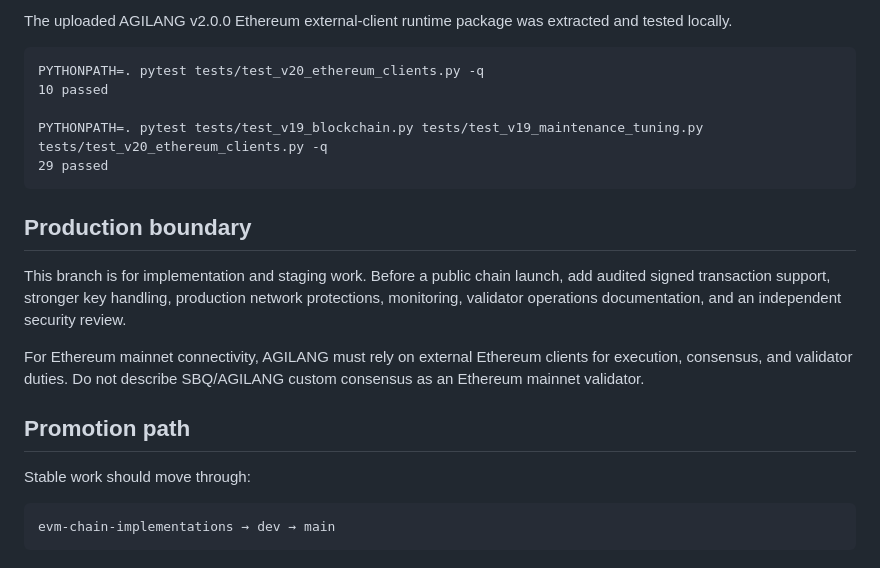
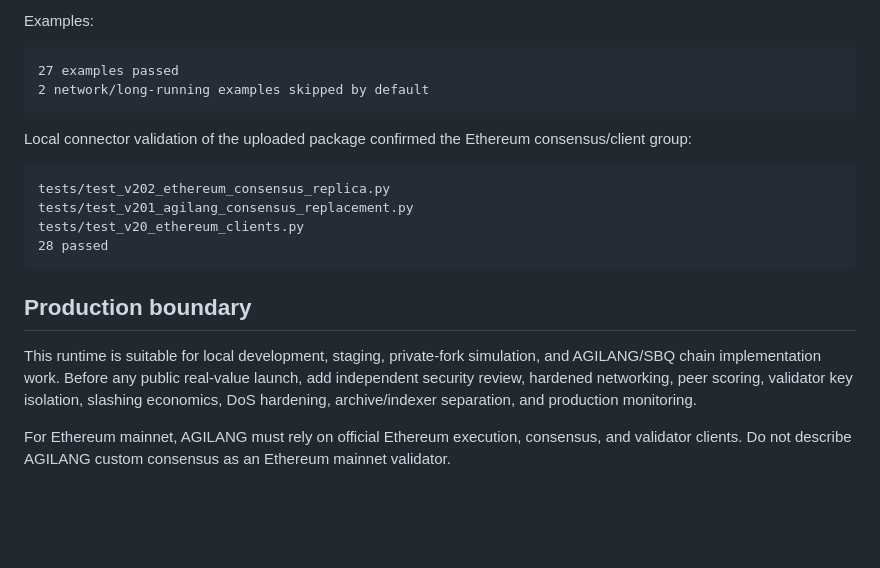
Before and after one commit to GLOBAL-FINTECH/agilang, a Markdown page: README.md, the part around one of its changes. Rendered like a GitHub page; blank space fills up the shorter version.

````diff
--- a/README.md
+++ b/README.md
@@ -164,25 +128,23 @@ The uploaded AGILANG v1.9.6 JSON-RPC/MetaMask foundation package was extracted a
 ```
 
-The uploaded AGILANG v2.0.0 Ethereum external-client runtime package was extracted and tested locally.
+Examples:
 
 ```text
-PYTHONPATH=. pytest tests/test_v20_ethereum_clients.py -q
-10 passed
+27 examples passed
+2 network/long-running examples skipped by default
+```
 
-PYTHONPATH=. pytest tests/test_v19_blockchain.py tests/test_v19_maintenance_tuning.py tests/test_v20_ethereum_clients.py -q
-29 passed
+Local connector validation of the uploaded package confirmed the Ethereum consensus/client group:
+
+```text
+tests/test_v202_ethereum_consensus_replica.py
+tests/test_v201_agilang_consensus_replacement.py
+tests/test_v20_ethereum_clients.py
+28 passed
 ```
 
 ## Production boundary
 
-This branch is for implementation and staging work. Before a public chain launch, add audited signed transaction support, stronger key handling, production network protections, monitoring, validator operations documentation, and an independent security review.
+This runtime is suitable for local development, staging, private-fork simulation, and AGILANG/SBQ chain implementation work. Before any public real-value launch, add independent security review, hardened networking, peer scoring, validator key isolation, slashing economics, DoS hardening, archive/indexer separation, and production monitoring.
 
-For Ethereum mainnet connectivity, AGILANG must rely on external Ethereum clients for execution, consensus, and validator duties. Do not describe SBQ/AGILANG custom consensus as an Ethereum mainnet validator.
-
-## Promotion path
-
-Stable work should move through:
-
-```text
-evm-chain-implementations → dev → main
-```
+For Ethereum mainnet, AGILANG must rely on official Ethereum execution, consensus, and validator clients. Do not describe AGILANG custom consensus as an Ethereum mainnet validator.
````
Also changed, not shown: other parts of README.md (+73 -109 lines).
